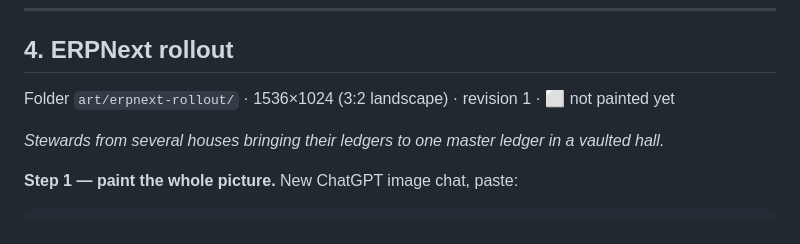
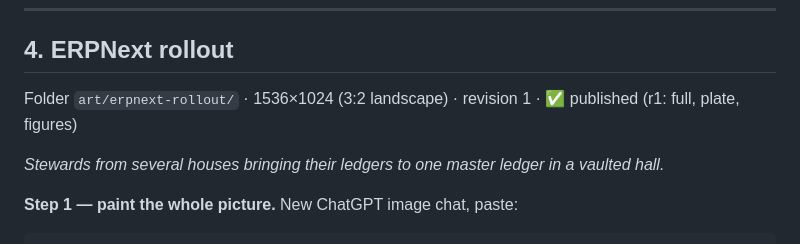
Before and after one commit to Zanemvula/Portfolio-Website, a Markdown page: ART.md, the part around the change. Rendered like a GitHub page.

Commit message:
docs(art): ERPNext painted (ChatGPT), aligned and previewed
Co-Authored-By: Claude Opus 5.5 <noreply@anthropic.com>
Claude-Session: https://claude.ai/code/session_01H5ZdrerPbHW7fu7dhPQipM

```diff
--- a/ART.md
+++ b/ART.md
@@ -162,7 +162,7 @@ Save as `art/comfy-shoes/foreground.png`.
 
 ## 4. ERPNext rollout
 
-Folder `art/erpnext-rollout/` · 1536×1024 (3:2 landscape) · revision 1 · ⬜ not painted yet
+Folder `art/erpnext-rollout/` · 1536×1024 (3:2 landscape) · revision 1 · ✅ published (r1: full, plate, figures)
 
 _Stewards from several houses bringing their ledgers to one master ledger in a vaulted hall._
 
```
